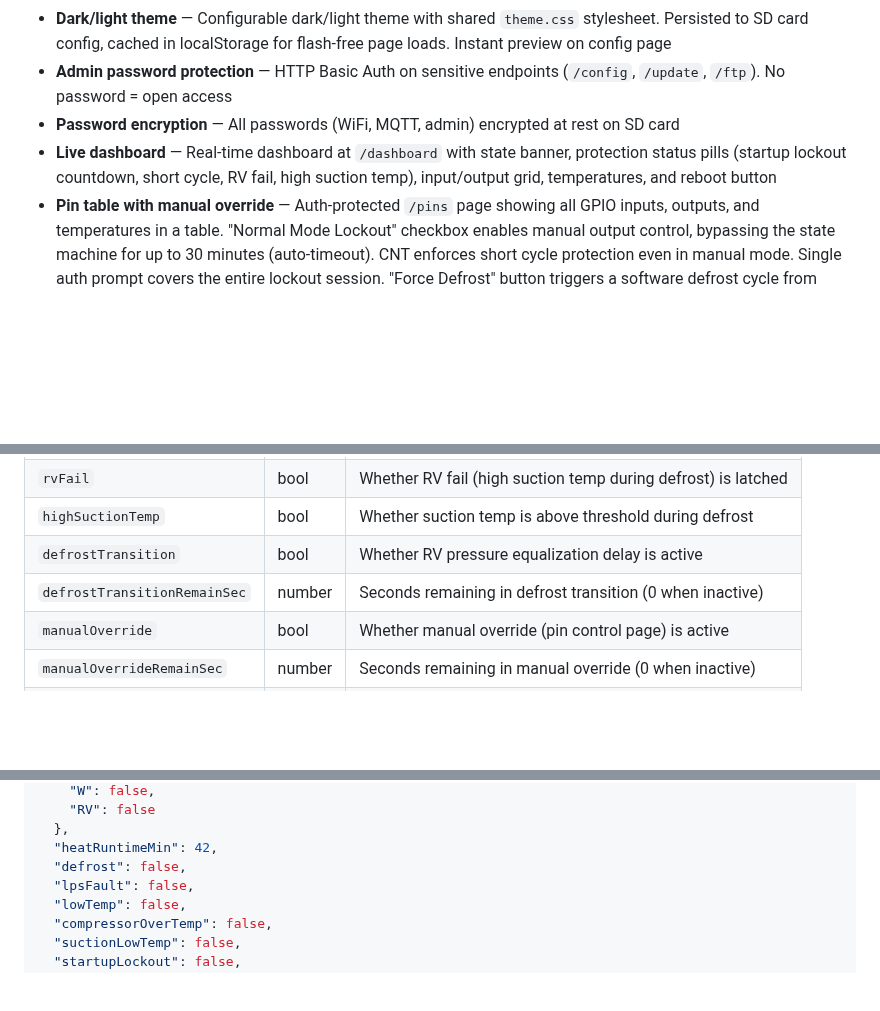
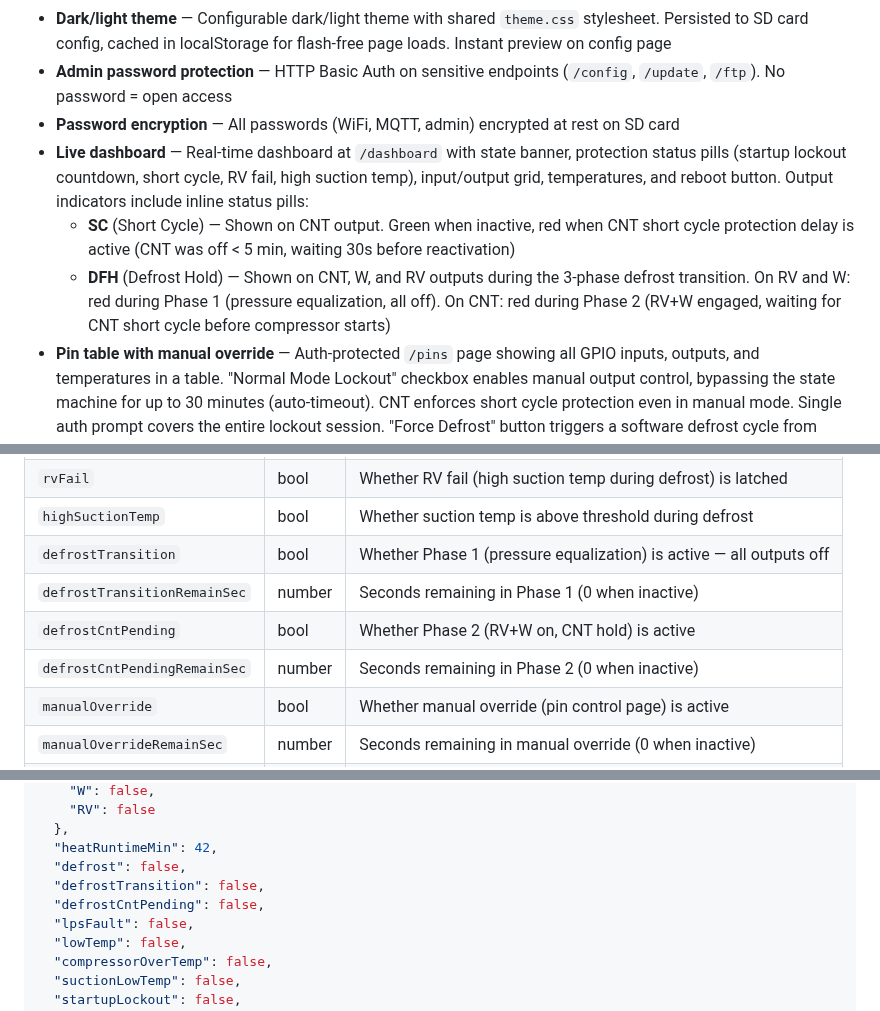
Before and after one commit to alpauna/GoodmanHPCtrl, a Markdown page: README.md, 3 parts joined by grey strips. Drawn GitHub-style; blank space fills up the shorter version.

```diff
--- a/README.md
+++ b/README.md
@@ -23,7 +23,9 @@ ESP32-based controller for Goodman heatpumps with support for cooling, heating,
 - **Dark/light theme** — Configurable dark/light theme with shared `theme.css` stylesheet. Persisted to SD card config, cached in localStorage for flash-free page loads. Instant preview on config page
 - **Admin password protection** — HTTP Basic Auth on sensitive endpoints (`/config`, `/update`, `/ftp`). No password = open access
 - **Password encryption** — All passwords (WiFi, MQTT, admin) encrypted at rest on SD card
-- **Live dashboard** — Real-time dashboard at `/dashboard` with state banner, protection status pills (startup lockout countdown, short cycle, RV fail, high suction temp), input/output grid, temperatures, and reboot button
+- **Live dashboard** — Real-time dashboard at `/dashboard` with state banner, protection status pills (startup lockout countdown, short cycle, RV fail, high suction temp), input/output grid, temperatures, and reboot button. Output indicators include inline status pills:
+  - **SC** (Short Cycle) — Shown on CNT output. Green when inactive, red when CNT short cycle protection delay is active (CNT was off < 5 min, waiting 30s before reactivation)
+  - **DFH** (Defrost Hold) — Shown on CNT, W, and RV outputs during the 3-phase defrost transition. On RV and W: red during Phase 1 (pressure equalization, all off). On CNT: red during Phase 2 (RV+W engaged, waiting for CNT short cycle before compressor starts)
 - **Pin table with manual override** — Auth-protected `/pins` page showing all GPIO inputs, outputs, and temperatures in a table. "Normal Mode Lockout" checkbox enables manual output control, bypassing the state machine for up to 30 minutes (auto-timeout). CNT enforces short cycle protection even in manual mode. Single auth prompt covers the entire lockout session. "Force Defrost" button triggers a software defrost cycle from HEAT mode (requires no active faults or manual override)
 - **Temperature history** — Configurable CSV logging interval (30s-5min, default 2min) per sensor to SD card (`/temps/<sensor>/YYYY-MM-DD.csv`), rolling Canvas line charts on dashboard with 1h/6h/24h/7d timeframe selector, auto-purge after 31 days
 - **Web-based configuration** — HTML pages served from `/www/` on SD card for configuration, OTA updates, and monitoring
@@ -566,8 +591,10 @@ Returns the full controller state as JSON. Used by the dashboard for real-time p
 | `shortCycleProtection` | bool | Whether short-cycle protection delay is active on CNT |
 | `rvFail` | bool | Whether RV fail (high suction temp during defrost) is latched |
 | `highSuctionTemp` | bool | Whether suction temp is above threshold during defrost |
-| `defrostTransition` | bool | Whether RV pressure equalization delay is active |
-| `defrostTransitionRemainSec` | number | Seconds remaining in defrost transition (0 when inactive) |
+| `defrostTransition` | bool | Whether Phase 1 (pressure equalization) is active — all outputs off |
+| `defrostTransitionRemainSec` | number | Seconds remaining in Phase 1 (0 when inactive) |
+| `defrostCntPending` | bool | Whether Phase 2 (RV+W on, CNT hold) is active |
+| `defrostCntPendingRemainSec` | number | Seconds remaining in Phase 2 (0 when inactive) |
 | `manualOverride` | bool | Whether manual override (pin control page) is active |
 | `manualOverrideRemainSec` | number | Seconds remaining in manual override (0 when inactive) |
 | `cpuLoad0` | number | CPU load percentage for Core 0 (WiFi/protocol stack) |
@@ -655,6 +682,8 @@ Full controller state, published on every state transition, fault event, and com
   },
   "heatRuntimeMin": 42,
   "defrost": false,
+  "defrostTransition": false,
+  "defrostCntPending": false,
   "lpsFault": false,
   "lowTemp": false,
   "compressorOverTemp": false,
```
Also changed, not shown: other parts of README.md (+34 -9 lines).
